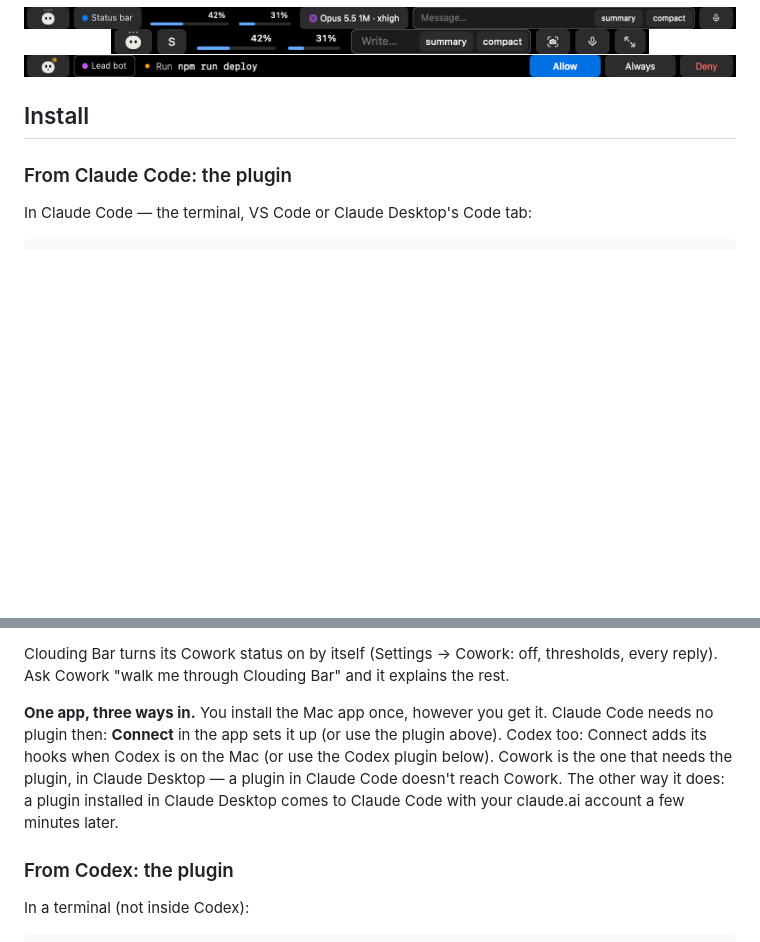
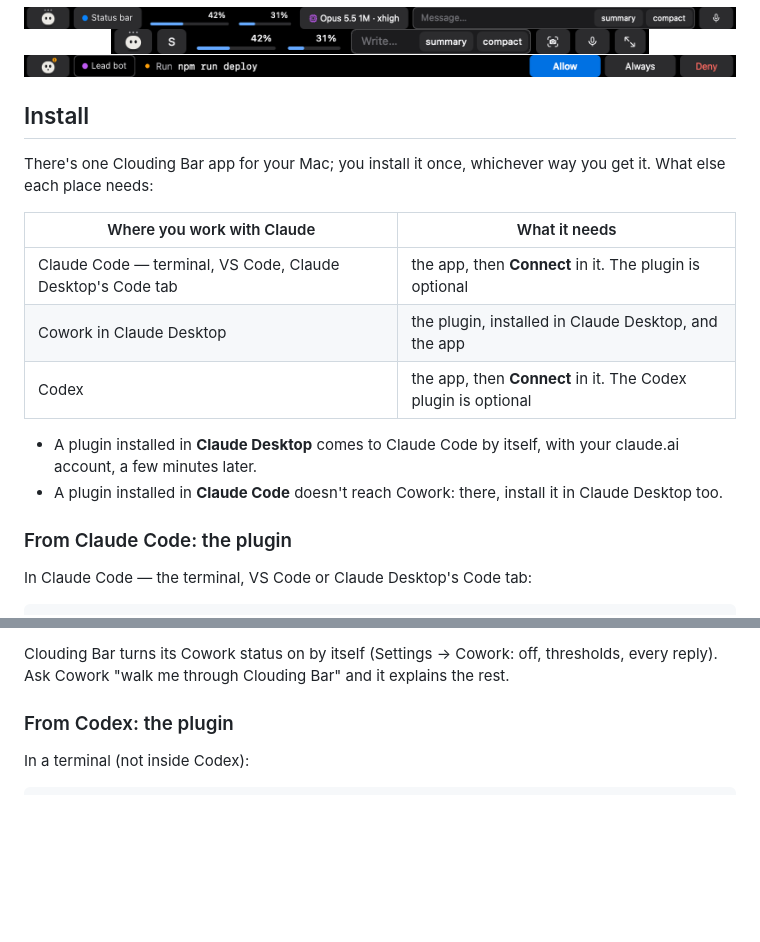
Before and after one commit to nikolanaidenko-eng/clouding-bar, a Markdown page: README.md, 2 parts joined by grey strips. Drawn GitHub-style; blank space fills up the shorter version.

Commit message:
README: what each place needs, as a table at the top of Install (one app; Connect for Claude Code and Codex; the plugin in Claude Desktop for Cowork; Desktop's plugin reaches Claude Code, not the other way); the guide says the same
Co-Authored-By: Claude Opus 5.5 (1M context) <noreply@anthropic.com>

```diff
--- a/README.md
+++ b/README.md
@@ -194,6 +194,20 @@ A first version for **Windows** is in [windows/](windows/README.md).
 
 ## Install
 
+There's one Clouding Bar app for your Mac; you install it once, whichever way
+you get it. What else each place needs:
+
+| Where you work with Claude | What it needs |
+|---|---|
+| Claude Code — terminal, VS Code, Claude Desktop's Code tab | the app, then **Connect** in it. The plugin is optional |
+| Cowork in Claude Desktop | the plugin, installed in Claude Desktop, and the app |
+| Codex | the app, then **Connect** in it. The Codex plugin is optional |
+
+- A plugin installed in **Claude Desktop** comes to Claude Code by itself, with
+  your claude.ai account, a few minutes later.
+- A plugin installed in **Claude Code** doesn't reach Cowork: there, install
+  it in Claude Desktop too.
+
 ### From Claude Code: the plugin
 
 In Claude Code — the terminal, VS Code or Claude Desktop's Code tab:
@@ -232,14 +246,6 @@ Clouding Bar if it's closed (Settings → General → Open with Claude).
 Clouding Bar turns its Cowork status on by itself (Settings → Cowork: off,
 thresholds, every reply). Ask Cowork "walk me through Clouding Bar" and it
 explains the rest.
-
-**One app, three ways in.** You install the Mac app once, however you get it.
-Claude Code needs no plugin then: **Connect** in the app sets it up (or use
-the plugin above). Codex too: Connect adds its hooks when Codex is on the Mac
-(or use the Codex plugin below). Cowork is the one that needs the plugin, in
-Claude Desktop — a plugin in Claude Code doesn't reach Cowork. The other way
-it does: a plugin installed in Claude Desktop comes to Claude Code with your
-claude.ai account a few minutes later.
 
 ### From Codex: the plugin
 
```
Also changed, not shown: 1 other file.
